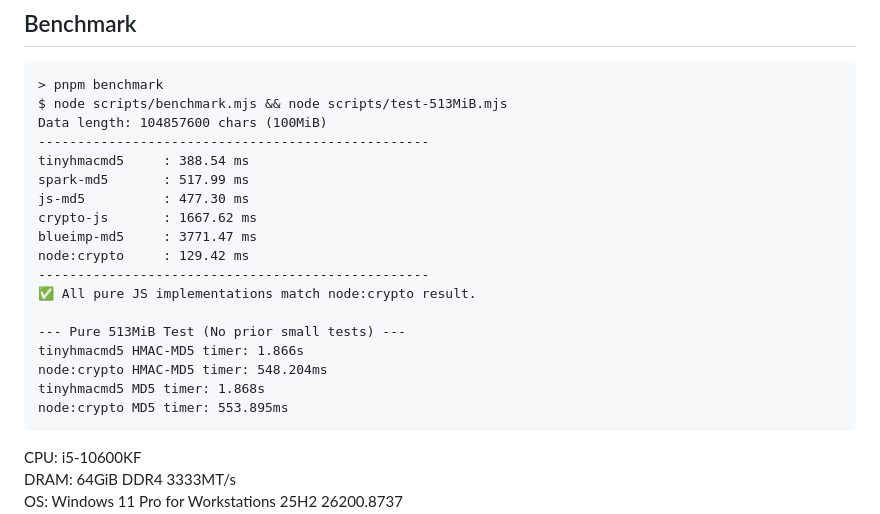
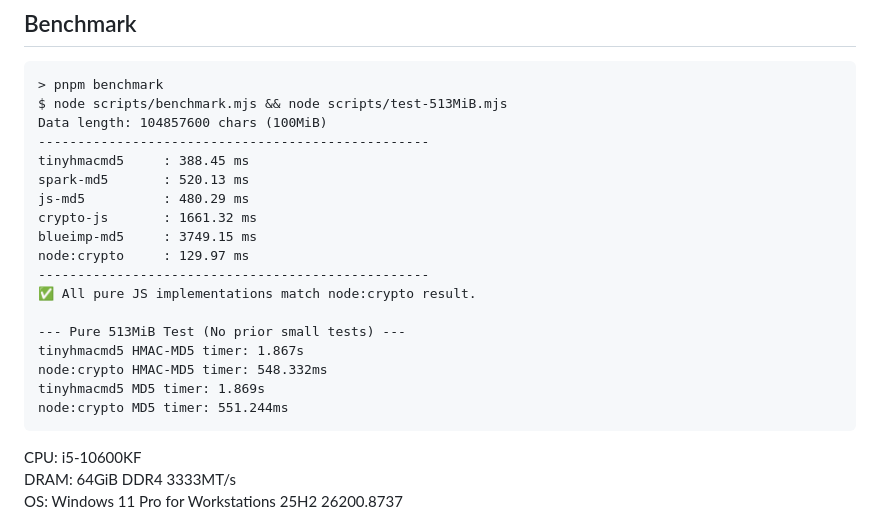
Before and after one commit to bddjr/tinyhmacmd5, a Markdown page: README.md, the part around the change. Drawn GitHub-style.

````diff
--- a/README.md
+++ b/README.md
@@ -29,20 +29,20 @@ If you need a smaller implementation that targets ECMAScript 2026, see the [`es2
 $ node scripts/benchmark.mjs && node scripts/test-513MiB.mjs
 Data length: 104857600 chars (100MiB)
 --------------------------------------------------
-tinyhmacmd5     : 388.54 ms
-spark-md5       : 517.99 ms
-js-md5          : 477.30 ms
-crypto-js       : 1667.62 ms
-blueimp-md5     : 3771.47 ms
-node:crypto     : 129.42 ms
+tinyhmacmd5     : 388.45 ms
+spark-md5       : 520.13 ms
+js-md5          : 480.29 ms
+crypto-js       : 1661.32 ms
+blueimp-md5     : 3749.15 ms
+node:crypto     : 129.97 ms
 --------------------------------------------------
 ✅ All pure JS implementations match node:crypto result.
 
 --- Pure 513MiB Test (No prior small tests) ---
-tinyhmacmd5 HMAC-MD5 timer: 1.866s
-node:crypto HMAC-MD5 timer: 548.204ms
-tinyhmacmd5 MD5 timer: 1.868s
-node:crypto MD5 timer: 553.895ms
+tinyhmacmd5 HMAC-MD5 timer: 1.867s
+node:crypto HMAC-MD5 timer: 548.332ms
+tinyhmacmd5 MD5 timer: 1.869s
+node:crypto MD5 timer: 551.244ms
 ```
 
 CPU: i5-10600KF
````
Also changed, not shown: README-zh.md (+10 -10 lines).
